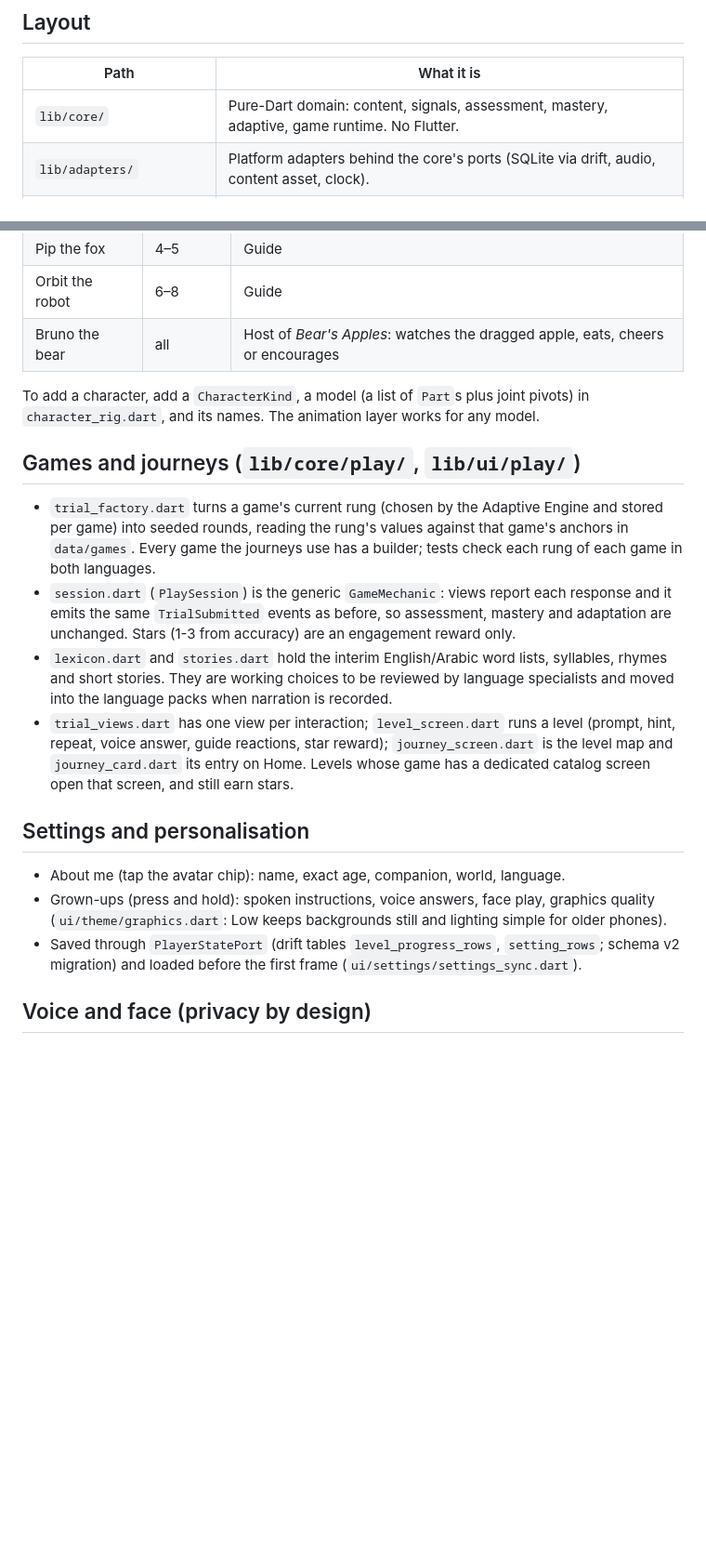
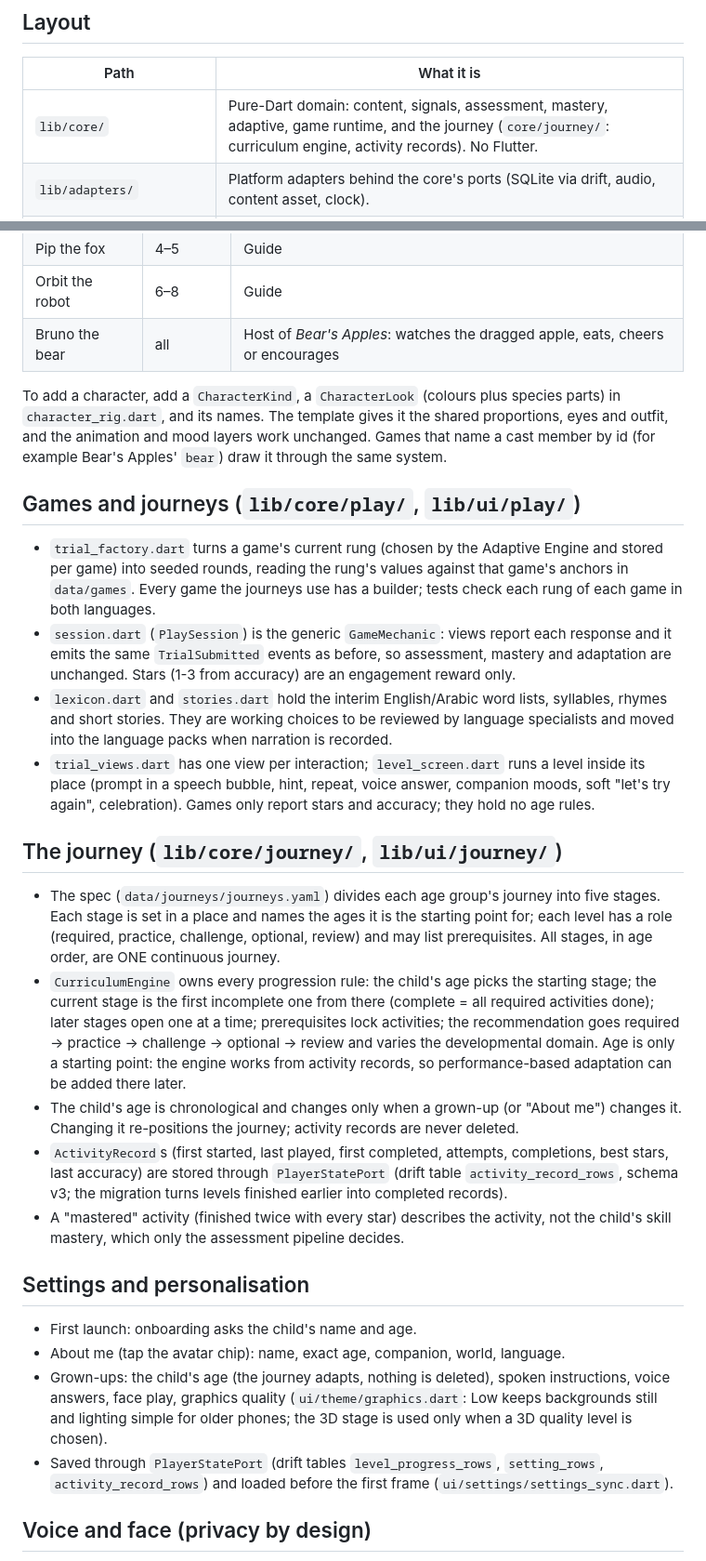
Before and after one commit to Mohamed-Hammada/nova, a Markdown page: app/README.md, 2 parts joined by grey strips. Shown at 93% size. Drawn GitHub-style; blank space fills up the shorter version.

Commit message:
Docs: journey system, character template, storybook scenes and places
Co-Authored-By: Claude Opus 5.5 <noreply@anthropic.com>
Claude-Session: https://claude.ai/code/session_017RNwX39bGzfC9vhS4ZpjwE

```diff
--- a/app/README.md
+++ b/app/README.md
@@ -15,7 +15,7 @@ See the root `README.md` for how the content bundle is built, and
 
 | Path | What it is |
 |---|---|
-| `lib/core/` | Pure-Dart domain: content, signals, assessment, mastery, adaptive, game runtime. No Flutter. |
+| `lib/core/` | Pure-Dart domain: content, signals, assessment, mastery, adaptive, game runtime, and the journey (`core/journey/`: curriculum engine, activity records). No Flutter. |
 | `lib/adapters/` | Platform adapters behind the core's ports (SQLite via drift, audio, content asset, clock). |
 | `lib/mechanics_flutter/` | Playable mechanics. Logic lives in a plain-Dart controller; the view only renders and forwards gestures. |
 | `lib/ui/` | Everything the child and parent see (below). |
@@ -46,8 +48,10 @@ See the root `README.md` for how the content bundle is built, and
 | Orbit the robot | 6–8 | Guide |
 | Bruno the bear | all | Host of *Bear's Apples*: watches the dragged apple, eats, cheers or encourages |
 
-To add a character, add a `CharacterKind`, a model (a list of `Part`s plus joint pivots) in
-`character_rig.dart`, and its names. The animation layer works for any model.
+To add a character, add a `CharacterKind`, a `CharacterLook` (colours plus species parts) in
+`character_rig.dart`, and its names. The template gives it the shared proportions, eyes and outfit,
+and the animation and mood layers work unchanged. Games that name a cast member by id (for example
+Bear's Apples' `bear`) draw it through the same system.
 
 ## Games and journeys (`lib/core/play/`, `lib/ui/play/`)
 
@@ -60,16 +64,39 @@ To add a character, add a `CharacterKind`, a model (a list of `Part`s plus joint
 - `lexicon.dart` and `stories.dart` hold the interim English/Arabic word lists, syllables, rhymes and
   short stories. They are working choices to be reviewed by language specialists and moved into the
   language packs when narration is recorded.
-- `trial_views.dart` has one view per interaction; `level_screen.dart` runs a level (prompt, hint,
-  repeat, voice answer, guide reactions, star reward); `journey_screen.dart` is the level map and `journey_card.dart` its entry on Home. Levels whose game has a dedicated catalog screen open that screen, and still earn stars.
+- `trial_views.dart` has one view per interaction; `level_screen.dart` runs a level inside its place
+  (prompt in a speech bubble, hint, repeat, voice answer, companion moods, soft "let's try again",
+  celebration). Games only report stars and accuracy; they hold no age rules.
+
+## The journey (`lib/core/journey/`, `lib/ui/journey/`)
+
+- The spec (`data/journeys/journeys.yaml`) divides each age group's journey into five stages. Each
+  stage is set in a place and names the ages it is the starting point for; each level has a role
+  (required, practice, challenge, optional, review) and may list prerequisites. All stages, in age
+  order, are ONE continuous journey.
+- `CurriculumEngine` owns every progression rule: the child's age picks the starting stage; the
+  current stage is the first incomplete one from there (complete = all required activities done);
+  later stages open one at a time; prerequisites lock activities; the recommendation goes required →
+  practice → challenge → optional → review and varies the developmental domain. Age is only a
+  starting point: the engine works from activity records, so performance-based adaptation can be
+  added there later.
+- The child's age is chronological and changes only when a grown-up (or "About me") changes it.
+  Changing it re-positions the journey; activity records are never deleted.
+- `ActivityRecord`s (first started, last played, first completed, attempts, completions, best stars,
+  last accuracy) are stored through `PlayerStatePort` (drift table `activity_record_rows`, schema v3;
+  the migration turns levels finished earlier into completed records).
+- A "mastered" activity (finished twice with every star) describes the activity, not the child's
+  skill mastery, which only the assessment pipeline decides.
 
 ## Settings and personalisation
 
+- First launch: onboarding asks the child's name and age.
 - About me (tap the avatar chip): name, exact age, companion, world, language.
-- Grown-ups (press and hold): spoken instructions, voice answers, face play, graphics quality
-  (`ui/theme/graphics.dart`: Low keeps backgrounds still and lighting simple for older phones).
-- Saved through `PlayerStatePort` (drift tables `level_progress_rows`, `setting_rows`; schema v2
-  migration) and loaded before the first frame (`ui/settings/settings_sync.dart`).
+- Grown-ups: the child's age (the journey adapts, nothing is deleted), spoken instructions, voice
+  answers, face play, graphics quality (`ui/theme/graphics.dart`: Low keeps backgrounds still and
+  lighting simple for older phones; the 3D stage is used only when a 3D quality level is chosen).
+- Saved through `PlayerStatePort` (drift tables `level_progress_rows`, `setting_rows`,
+  `activity_record_rows`) and loaded before the first frame (`ui/settings/settings_sync.dart`).
 
 ## Voice and face (privacy by design)
 
```
Also changed, not shown: other parts of app/README.md (+8 -6 lines), README.md (+1 -1 lines).
